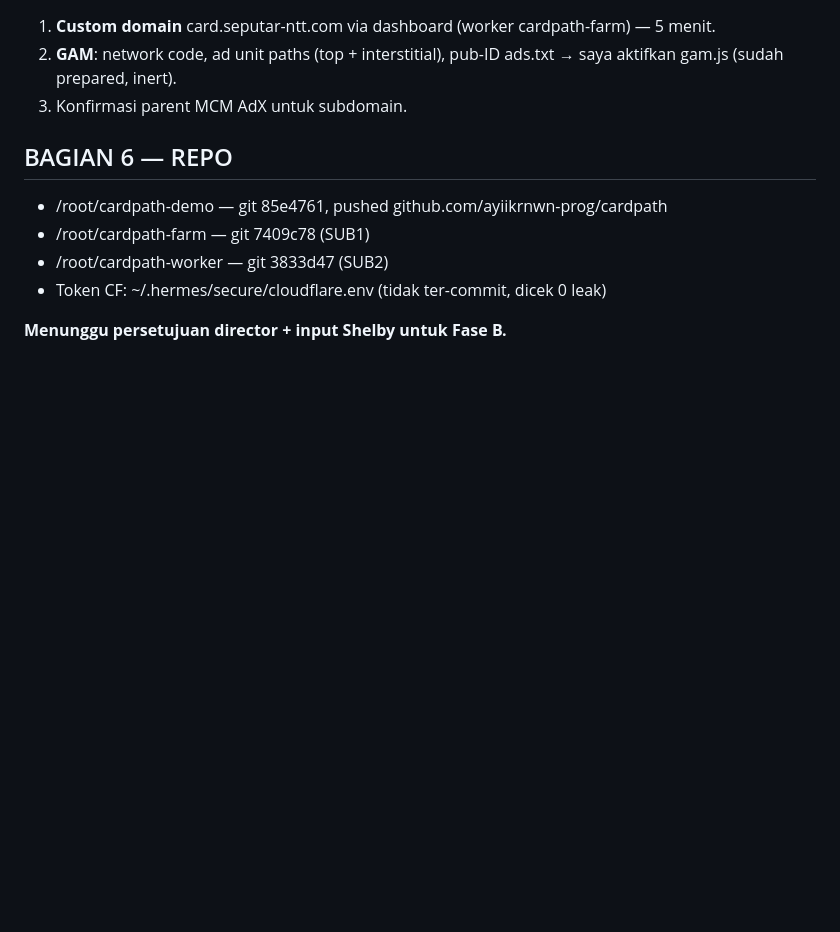
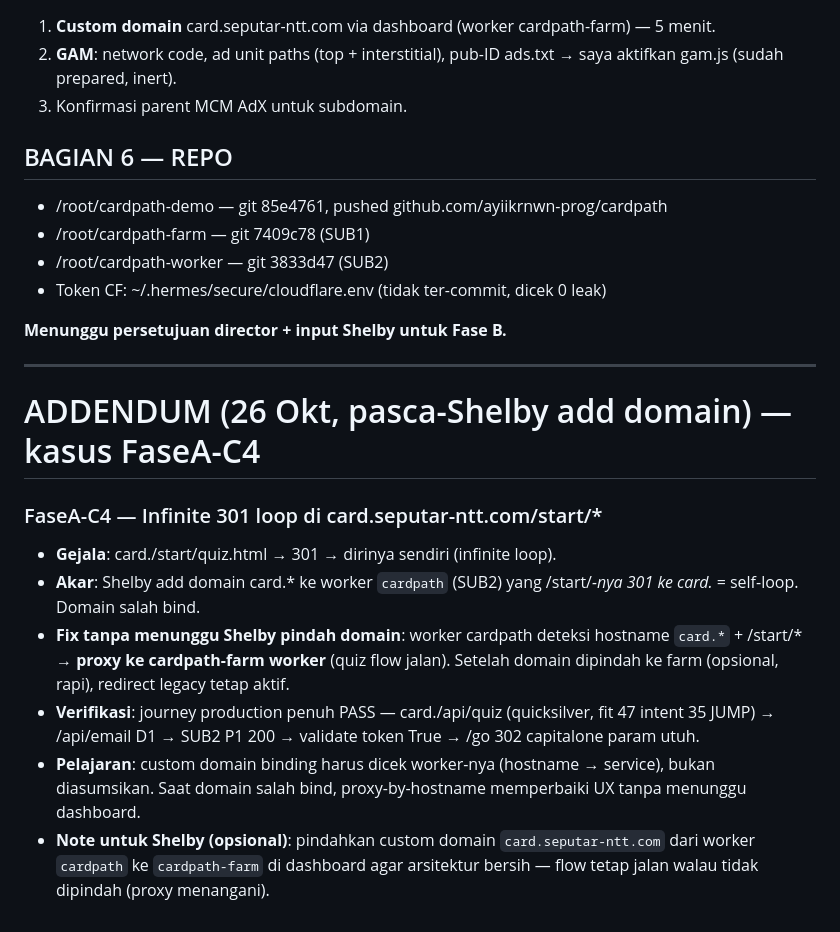
Before and after one commit to ayiikrnwn-prog/cardpath, a Markdown page: docs/PHASE_A_REPORT.md, the part around the change. Rendered like a GitHub page; blank space fills up the shorter version.

Commit message:
Phase A addendum: card.* self-loop fix (proxy) + production journey verified

```diff
--- a/docs/PHASE_A_REPORT.md
+++ b/docs/PHASE_A_REPORT.md
@@ -82,3 +82,16 @@
 - Token CF: ~/.hermes/secure/cloudflare.env (tidak ter-commit, dicek 0 leak)
 
 **Menunggu persetujuan director + input Shelby untuk Fase B.**
+
+
+---
+
+# ADDENDUM (26 Okt, pasca-Shelby add domain) — kasus FaseA-C4
+
+### FaseA-C4 — Infinite 301 loop di card.seputar-ntt.com/start/*
+- **Gejala**: card./start/quiz.html → 301 → dirinya sendiri (infinite loop).
+- **Akar**: Shelby add domain card.* ke worker `cardpath` (SUB2) yang /start/*-nya 301 ke card.* = self-loop. Domain salah bind.
+- **Fix tanpa menunggu Shelby pindah domain**: worker cardpath deteksi hostname `card.*` + /start/* → **proxy ke cardpath-farm worker** (quiz flow jalan). Setelah domain dipindah ke farm (opsional, rapi), redirect legacy tetap aktif.
+- **Verifikasi**: journey production penuh PASS — card./api/quiz (quicksilver, fit 47 intent 35 JUMP) → /api/email D1 → SUB2 P1 200 → validate token True → /go 302 capitalone param utuh.
+- **Pelajaran**: custom domain binding harus dicek worker-nya (hostname → service), bukan diasumsikan. Saat domain salah bind, proxy-by-hostname memperbaiki UX tanpa menunggu dashboard.
+- **Note untuk Shelby (opsional)**: pindahkan custom domain `card.seputar-ntt.com` dari worker `cardpath` ke `cardpath-farm` di dashboard agar arsitektur bersih — flow tetap jalan walau tidak dipindah (proxy menangani).
```
Also changed, not shown: docs/phase-a-two-sub-live.md (added, +49 -0 lines).
